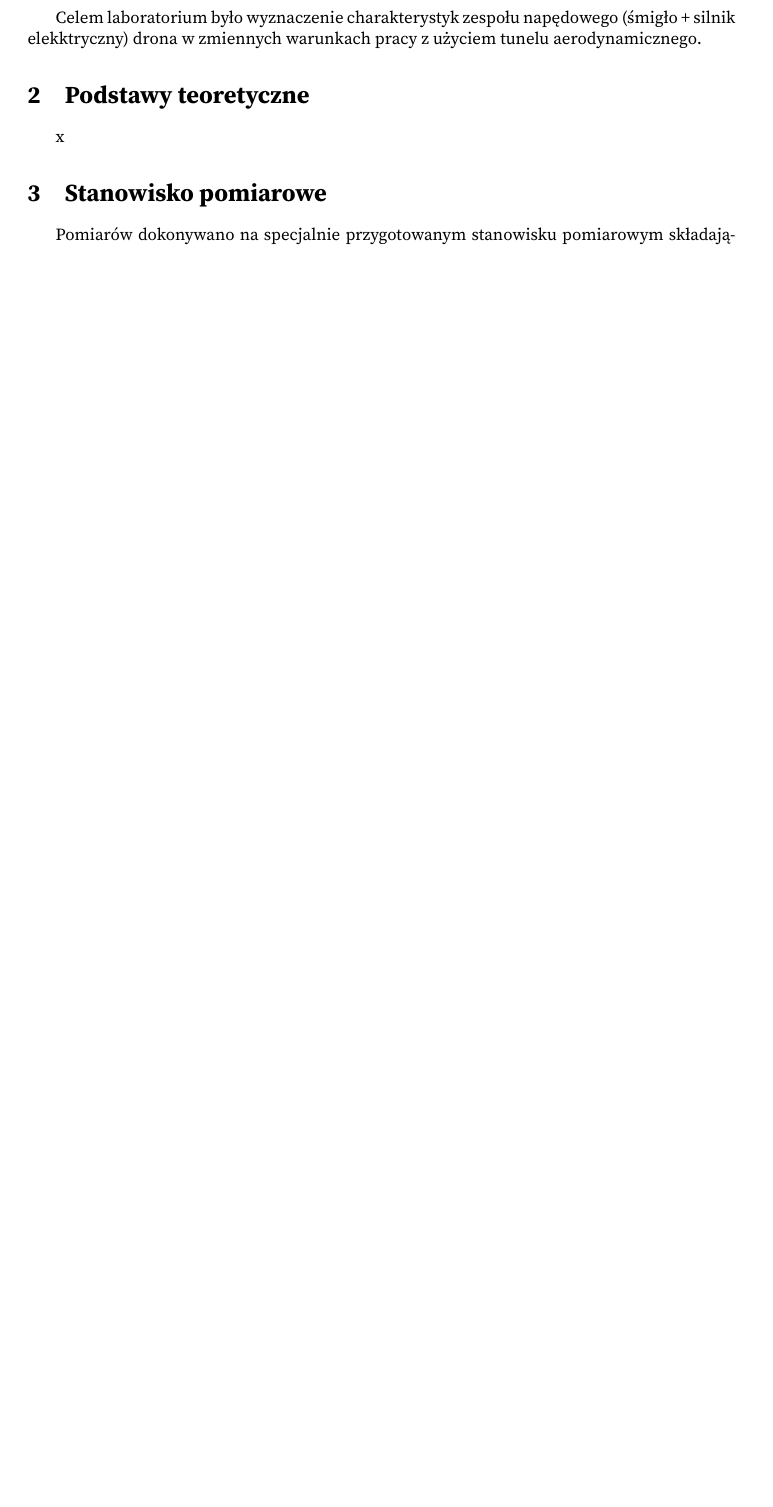
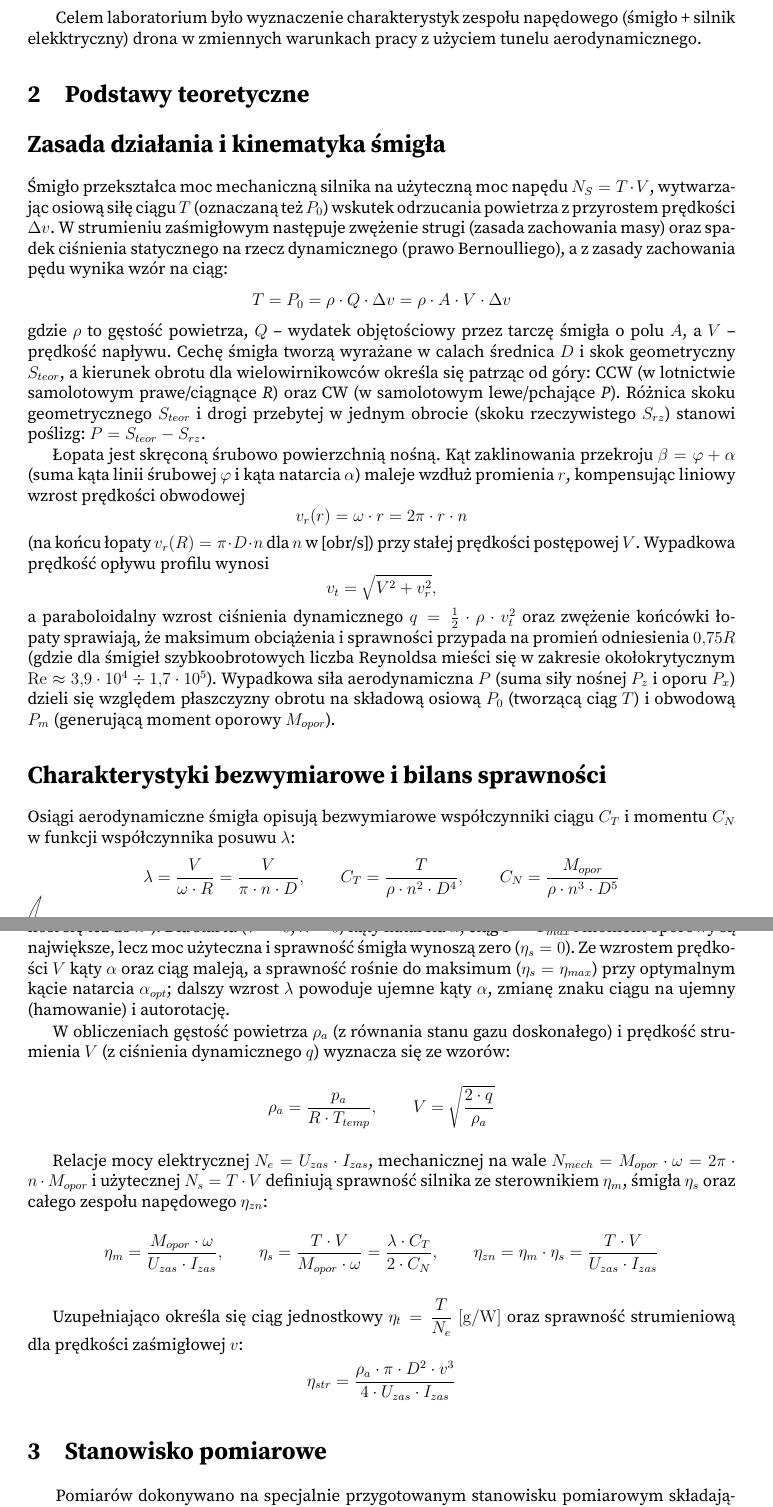
Before and after one commit to stejsziu/BSP-laboratoria, a LaTeX document (lab2/raport/main.tex, which reads lab2/raport/rozdzialy/2.Podstawy_Teoretyczne.tex): part of page 3 of 9 before the commit and two parts of pages 3 and 4 of 10 after it, the two joined at a grey line, cut so that both start at the same text, the shorter picture padded with empty space. Compiled offline with pdfLaTeX.

Commit message:
dodanie podstaw teoretycznych od Antka

```diff
--- a/lab2/raport/rozdzialy/2.Podstawy_Teoretyczne.tex
+++ b/lab2/raport/rozdzialy/2.Podstawy_Teoretyczne.tex
@@ -1,2 +1,46 @@
-\label{sec:podstawy}
-\akapit x
+\section*{Zasada działania i kinematyka śmigła}
+
+Śmigło przekształca moc mechaniczną silnika na użyteczną moc napędu $N_S = T \cdot V$, wytwarzając osiową siłę ciągu $T$ (oznaczaną też $P_0$) wskutek odrzucania powietrza z przyrostem prędkości $\Delta v$. W strumieniu zaśmigłowym następuje zwężenie strugi (zasada zachowania masy) oraz spadek ciśnienia statycznego na rzecz dynamicznego (prawo Bernoulliego), a z zasady zachowania pędu wynika wzór na ciąg:
+\[
+T = P_0 = \rho \cdot Q \cdot \Delta v = \rho \cdot A \cdot V \cdot \Delta v
+\]
+gdzie $\rho$ to gęstość powietrza, $Q$ -- wydatek objętościowy przez tarczę śmigła o polu $A$, a $V$ -- prędkość napływu. Cechę śmigła tworzą wyrażane w calach średnica $D$ i skok geometryczny $S_{teor}$, a kierunek obrotu dla wielowirnikowców określa się patrząc od góry: CCW (w lotnictwie samolotowym prawe/ciągnące \textit{R}) oraz CW (w samolotowym lewe/pchające \textit{P}). Różnica skoku geometrycznego $S_{teor}$ i drogi przebytej w jednym obrocie (skoku rzeczywistego $S_{rz}$) stanowi poślizg: $P = S_{teor} - S_{rz}$.
+
+Łopata jest skręconą śrubowo powierzchnią nośną. Kąt zaklinowania przekroju $\beta = \varphi + \alpha$ (suma kąta linii śrubowej $\varphi$ i kąta natarcia $\alpha$) maleje wzdłuż promienia $r$, kompensując liniowy wzrost prędkości obwodowej
+\[
+v_r(r) = \omega \cdot r = 2\pi \cdot r \cdot n
+\]
+(na końcu łopaty $v_r(R) = \pi \cdot D \cdot n$ dla $n$ w [obr/s]) przy stałej prędkości postępowej $V$. Wypadkowa prędkość opływu profilu wynosi
+\[
+v_t = \sqrt{V^2 + v_r^2},
+\]
+a paraboloidalny wzrost ciśnienia dynamicznego $q = \tfrac{1}{2} \cdot \rho \cdot v_t^2$ oraz zwężenie końcówki łopaty sprawiają, że maksimum obciążenia i sprawności przypada na promień odniesienia $0{,}75R$ (gdzie dla śmigieł szybkoobrotowych liczba Reynoldsa mieści się w zakresie okołokrytycznym $\mathrm{Re} \approx 3{,}9\cdot 10^{4} \div 1{,}7\cdot 10^{5}$). Wypadkowa siła aerodynamiczna $P$ (suma siły nośnej $P_z$ i oporu $P_x$) dzieli się względem płaszczyzny obrotu na składową osiową $P_0$ (tworzącą ciąg $T$) i obwodową $P_m$ (generującą moment oporowy $M_{opor}$).
+
+\section*{Charakterystyki bezwymiarowe i bilans sprawności}
+
+Osiągi aerodynamiczne śmigła opisują bezwymiarowe współczynniki ciągu $C_T$ i momentu $C_N$ w funkcji współczynnika posuwu $\lambda$:
+\[
+\lambda = \frac{V}{\omega \cdot R} = \frac{V}{\pi \cdot n \cdot D}, \qquad
+C_T = \frac{T}{\rho \cdot n^2 \cdot D^4}, \qquad
+C_N = \frac{M_{opor}}{\rho \cdot n^3 \cdot D^5}
+\]
+(dla $n$ w [obr/min] licznik $\lambda$ mnoży się przez 60; w uproszczonym zapisie instrukcyjnym $C_N$ odnosi się też do $n^2$). Dla startu ($V = 0$, $\lambda = 0$) kąty natarcia $\alpha$, ciąg $T = T_{max}$ i moment oporowy są największe, lecz moc użyteczna i sprawność śmigła wynoszą zero ($\eta_s = 0$). Ze wzrostem prędkości $V$ kąty $\alpha$ oraz ciąg maleją, a sprawność rośnie do maksimum ($\eta_s = \eta_{max}$) przy optymalnym kącie natarcia $\alpha_{opt}$; dalszy wzrost $\lambda$ powoduje ujemne kąty $\alpha$, zmianę znaku ciągu na ujemny (hamowanie) i autorotację.
+
+W obliczeniach gęstość powietrza $\rho_a$ (z równania stanu gazu doskonałego) i prędkość strumienia $V$ (z ciśnienia dynamicznego $q$) wyznacza się ze wzorów:
+\[
+\rho_a = \frac{p_a}{R \cdot T_{temp}}, \qquad V = \sqrt{\frac{2 \cdot q}{\rho_a}}
+\]
+
+Relacje mocy elektrycznej $N_e = U_{zas} \cdot I_{zas}$, mechanicznej na wale $N_{mech} = M_{opor} \cdot \omega = 2\pi \cdot n \cdot M_{opor}$ i użytecznej $N_s = T \cdot V$ definiują sprawność silnika ze sterownikiem $\eta_m$, śmigła $\eta_s$ oraz całego zespołu napędowego $\eta_{zn}$:
+\[
+\eta_m = \frac{M_{opor} \cdot \omega}{U_{zas} \cdot I_{zas}}, \qquad
+\eta_s = \frac{T \cdot V}{M_{opor} \cdot \omega} = \frac{\lambda \cdot C_T}{2 \cdot C_N}, \qquad
+\eta_{zn} = \eta_m \cdot \eta_s = \frac{T \cdot V}{U_{zas} \cdot I_{zas}}
+\]
+
+Uzupełniająco określa się ciąg jednostkowy
+$\eta_t = \dfrac{T}{N_e}\ [\mathrm{g/W}]$
+oraz sprawność strumieniową dla prędkości zaśmigłowej $v$:
+\[
+\eta_{str} = \frac{\rho_a \cdot \pi \cdot D^2 \cdot v^3}{4 \cdot U_{zas} \cdot I_{zas}}
+\]
```
Also changed, not shown: lab2/raport/main.tex (+1 -1 lines), lab2/raport/rozdzialy/0.wprowadzenie.tex (deleted, +0 -1 lines), lab2/raport/main.pdf, lab2/raport/rozdzialy/3.stanowisko.tex (line endings or trailing spaces), 2 other files.
